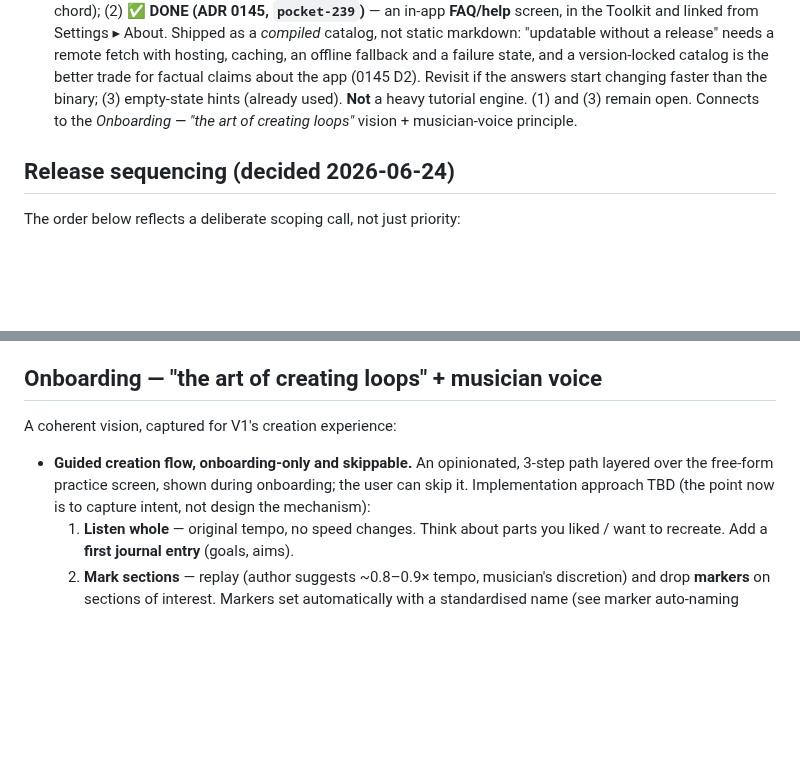
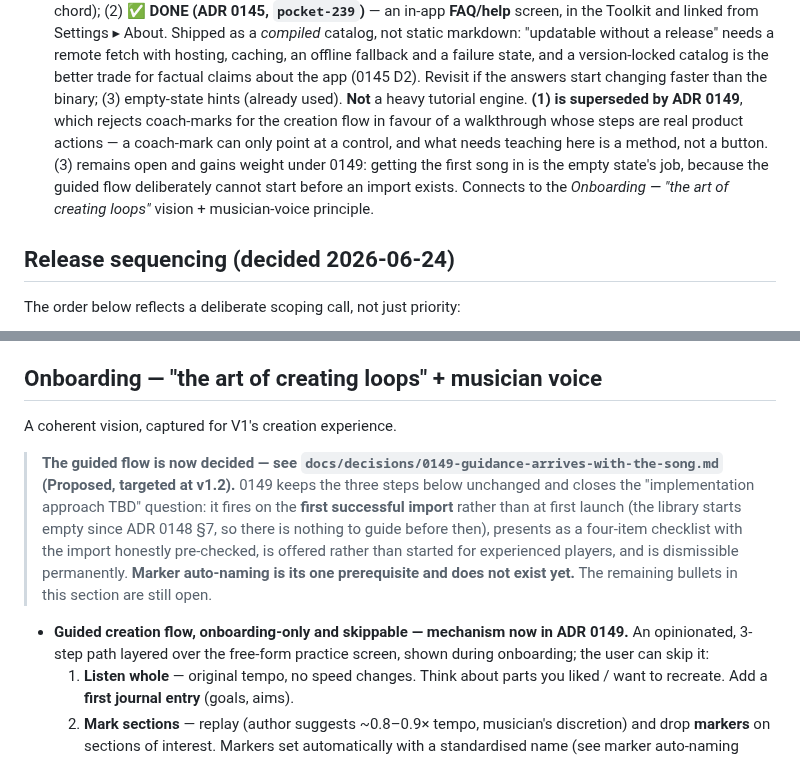
Before and after one commit to Tomisin-09/pocket-ios, a Markdown page: docs/backlog.md, 2 parts joined by grey strips. GitHub-like rendering; blank space fills up the shorter version.

```diff
--- a/docs/backlog.md
+++ b/docs/backlog.md
@@ -1227,7 +1227,11 @@ thought 2026-07-20):**
   and a failure state, and a version-locked catalog is the better trade for factual
   claims about the app (0145 D2). Revisit if the answers start changing faster than
   the binary; (3) empty-state hints (already used). **Not** a heavy tutorial engine.
-  (1) and (3) remain open. Connects to the *Onboarding — "the art of creating loops"*
+  **(1) is superseded by ADR 0149**, which rejects coach-marks for the creation flow in favour of a
+  walkthrough whose steps are real product actions — a coach-mark can only point at a control, and
+  what needs teaching here is a method, not a button. (3) remains open and gains weight under 0149:
+  getting the first song in is the empty state's job, because the guided flow deliberately cannot
+  start before an import exists. Connects to the *Onboarding — "the art of creating loops"*
   vision + musician-voice principle.
 
 ## Release sequencing (decided 2026-06-24)
@@ -2172,12 +2176,19 @@ tests. Scheduled **after** the remaining Cluster 4 items land.
 
 ## Onboarding — "the art of creating loops" + musician voice
 
-A coherent vision, captured for V1's creation experience:
-
-- **Guided creation flow, onboarding-only and skippable.** An opinionated,
-  3-step path layered over the free-form practice screen, shown during
-  onboarding; the user can skip it. Implementation approach TBD (the point now
-  is to capture intent, not design the mechanism):
+A coherent vision, captured for V1's creation experience.
+
+> **The guided flow is now decided — see `docs/decisions/0149-guidance-arrives-with-the-song.md`
+> (Proposed, targeted at v1.2).** 0149 keeps the three steps below unchanged and closes the
+> "implementation approach TBD" question: it fires on the **first successful import** rather than at
+> first launch (the library starts empty since ADR 0148 §7, so there is nothing to guide before
+> then), presents as a four-item checklist with the import honestly pre-checked, is offered rather
+> than started for experienced players, and is dismissible permanently. **Marker auto-naming is its
+> one prerequisite and does not exist yet.** The remaining bullets in this section are still open.
+
+- **Guided creation flow, onboarding-only and skippable — mechanism now in ADR 0149.** An
+  opinionated, 3-step path layered over the free-form practice screen, shown during
+  onboarding; the user can skip it:
   1. **Listen whole** — original tempo, no speed changes. Think about parts you
      liked / want to recreate. Add a **first journal entry** (goals, aims).
   2. **Mark sections** — replay (author suggests ~0.8–0.9× tempo, musician's
```
Also changed, not shown: docs/decisions/0149-guidance-arrives-with-the-song.md (added, +169 -0 lines).
